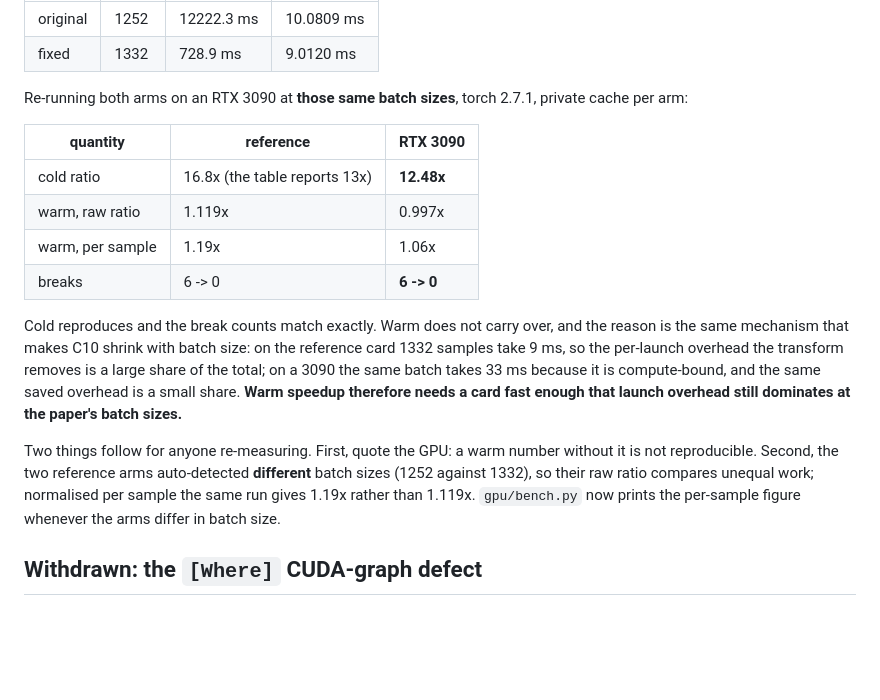
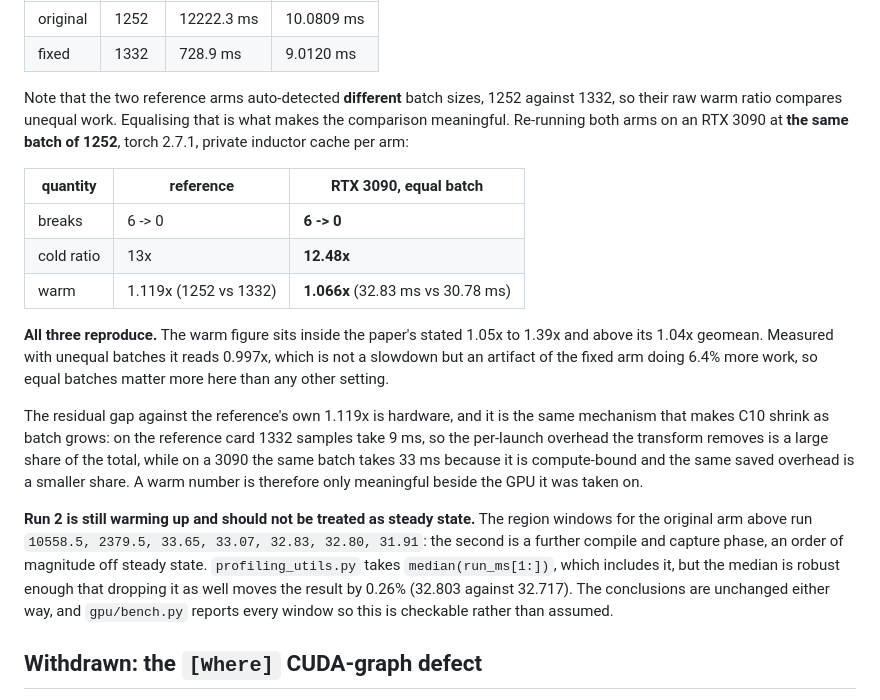
Before and after one commit to savini98/CGO_AE_GraphMend, a Markdown page: artifact/RESULTS.md, the part around the change. Rendered like a GitHub page; blank space fills up the shorter version.

Commit message:
Warm speedup reproduces once both arms use the same batch size
The reference arms auto-detected different batch sizes, 1252 against 1332, so
their raw warm ratio compared unequal work. Re-running both arms on a 3090 at
1252 gives 32.83 ms against 30.78 ms, a 1.066x warm speedup with breaks 6 to 0
and a 12.48x cold ratio. That is inside the paper's 1.05x to 1.39x and above
its 1.04x geomean.

Measured with the unequal batches it reads 0.997x, which is not a slowdown but
the fixed arm doing 6.4% more work. An earlier revision of this file drew the
wrong conclusion from exactly that.

Also records that region window 2 is a further compile and capture phase, an
order of magnitude off steady state. The median absorbs it, 32.803 against
32.717, so dropping it too changes nothing here.

```diff
--- a/artifact/RESULTS.md
+++ b/artifact/RESULTS.md
@@ -520,30 +520,37 @@ For `opus-mt-fr-en` the paired reference run recorded:
 | original | 1252 | 12222.3 ms | 10.0809 ms |
 | fixed | 1332 | 728.9 ms | 9.0120 ms |
 
-Re-running both arms on an RTX 3090 at **those same batch sizes**, torch 2.7.1,
-private cache per arm:
+Note that the two reference arms auto-detected **different** batch sizes, 1252
+against 1332, so their raw warm ratio compares unequal work. Equalising that is
+what makes the comparison meaningful. Re-running both arms on an RTX 3090 at
+**the same batch of 1252**, torch 2.7.1, private inductor cache per arm:
 
-| quantity | reference | RTX 3090 |
+| quantity | reference | RTX 3090, equal batch |
 |---|---|---|
-| cold ratio | 16.8x (the table reports 13x) | **12.48x** |
-| warm, raw ratio | 1.119x | 0.997x |
-| warm, per sample | 1.19x | 1.06x |
 | breaks | 6 -> 0 | **6 -> 0** |
+| cold ratio | 13x | **12.48x** |
+| warm | 1.119x (1252 vs 1332) | **1.066x** (32.83 ms vs 30.78 ms) |
 
-Cold reproduces and the break counts match exactly. Warm does not carry over,
-and the reason is the same mechanism that makes C10 shrink with batch size: on
-the reference card 1332 samples take 9 ms, so the per-launch overhead the
-transform removes is a large share of the total; on a 3090 the same batch takes
-33 ms because it is compute-bound, and the same saved overhead is a small
-share. **Warm speedup therefore needs a card fast enough that launch overhead
-still dominates at the paper's batch sizes.**
+**All three reproduce.** The warm figure sits inside the paper's stated 1.05x
+to 1.39x and above its 1.04x geomean. Measured with unequal batches it reads
+0.997x, which is not a slowdown but an artifact of the fixed arm doing 6.4%
+more work, so equal batches matter more here than any other setting.
 
-Two things follow for anyone re-measuring. First, quote the GPU: a warm number
-without it is not reproducible. Second, the two reference arms auto-detected
-**different** batch sizes (1252 against 1332), so their raw ratio compares
-unequal work; normalised per sample the same run gives 1.19x rather than 1.119x.
-`gpu/bench.py` now prints the per-sample figure whenever the arms differ in
-batch size.
+The residual gap against the reference's own 1.119x is hardware, and it is the
+same mechanism that makes C10 shrink as batch grows: on the reference card 1332
+samples take 9 ms, so the per-launch overhead the transform removes is a large
+share of the total, while on a 3090 the same batch takes 33 ms because it is
+compute-bound and the same saved overhead is a smaller share. A warm number is
+therefore only meaningful beside the GPU it was taken on.
+
+**Run 2 is still warming up and should not be treated as steady state.** The
+region windows for the original arm above run
+`10558.5, 2379.5, 33.65, 33.07, 32.83, 32.80, 31.91`: the second is a further
+compile and capture phase, an order of magnitude off steady state.
+`profiling_utils.py` takes `median(run_ms[1:])`, which includes it, but the
+median is robust enough that dropping it as well moves the result by 0.26%
+(32.803 against 32.717). The conclusions are unchanged either way, and
+`gpu/bench.py` reports every window so this is checkable rather than assumed.
 
 ## Withdrawn: the `[Where]` CUDA-graph defect
 
```
